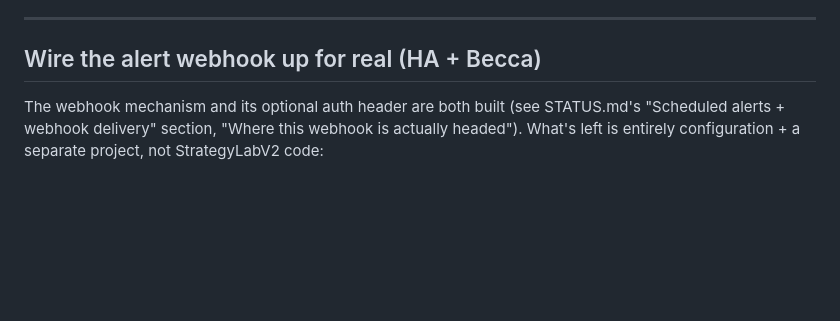
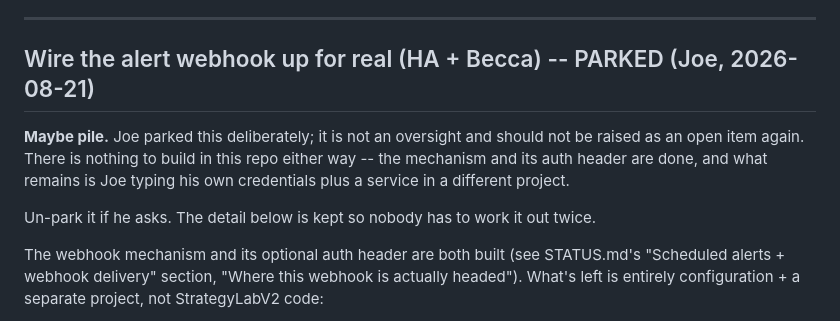
Before and after one commit to JoeOster/StrategyLabV2, a Markdown page: docs/V2_BACKLOG.md, the part around the change. GitHub-like rendering; blank space fills up the shorter version.

```diff
--- a/docs/V2_BACKLOG.md
+++ b/docs/V2_BACKLOG.md
@@ -545,7 +545,15 @@ a faked DOM the fake would be what was under test.
 
 ---
 
-## Wire the alert webhook up for real (HA + Becca)
+## Wire the alert webhook up for real (HA + Becca) -- PARKED (Joe, 2026-08-21)
+
+**Maybe pile.** Joe parked this deliberately; it is not an oversight and should
+not be raised as an open item again. There is nothing to build in this repo
+either way -- the mechanism and its auth header are done, and what remains is
+Joe typing his own credentials plus a service in a different project.
+
+Un-park it if he asks. The detail below is kept so nobody has to work it out
+twice.
 
 The webhook mechanism and its optional auth header are both built (see
 STATUS.md's "Scheduled alerts + webhook delivery" section, "Where this
```
Also changed, not shown: docs/IMPROVEMENTS.md (+5 -6 lines).
